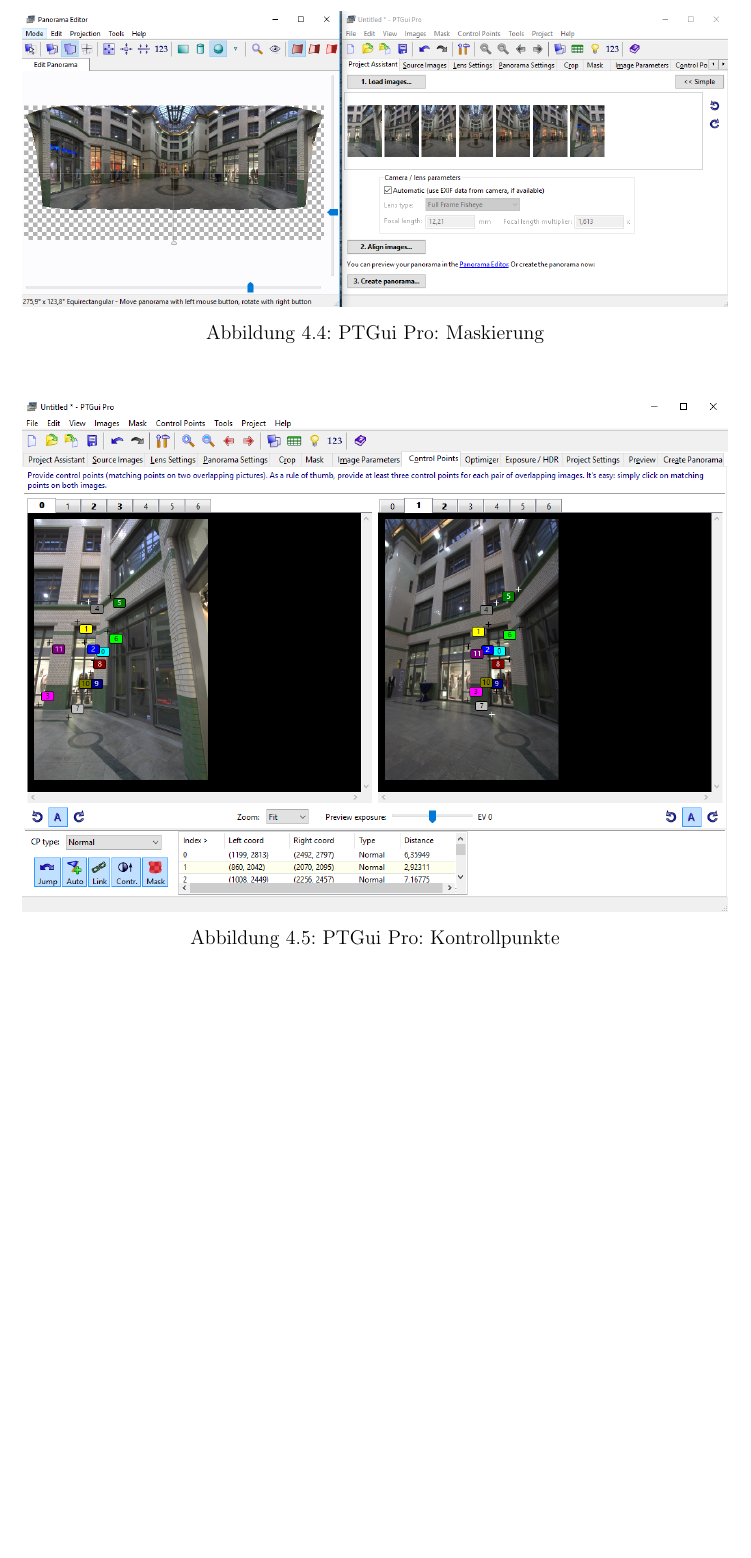
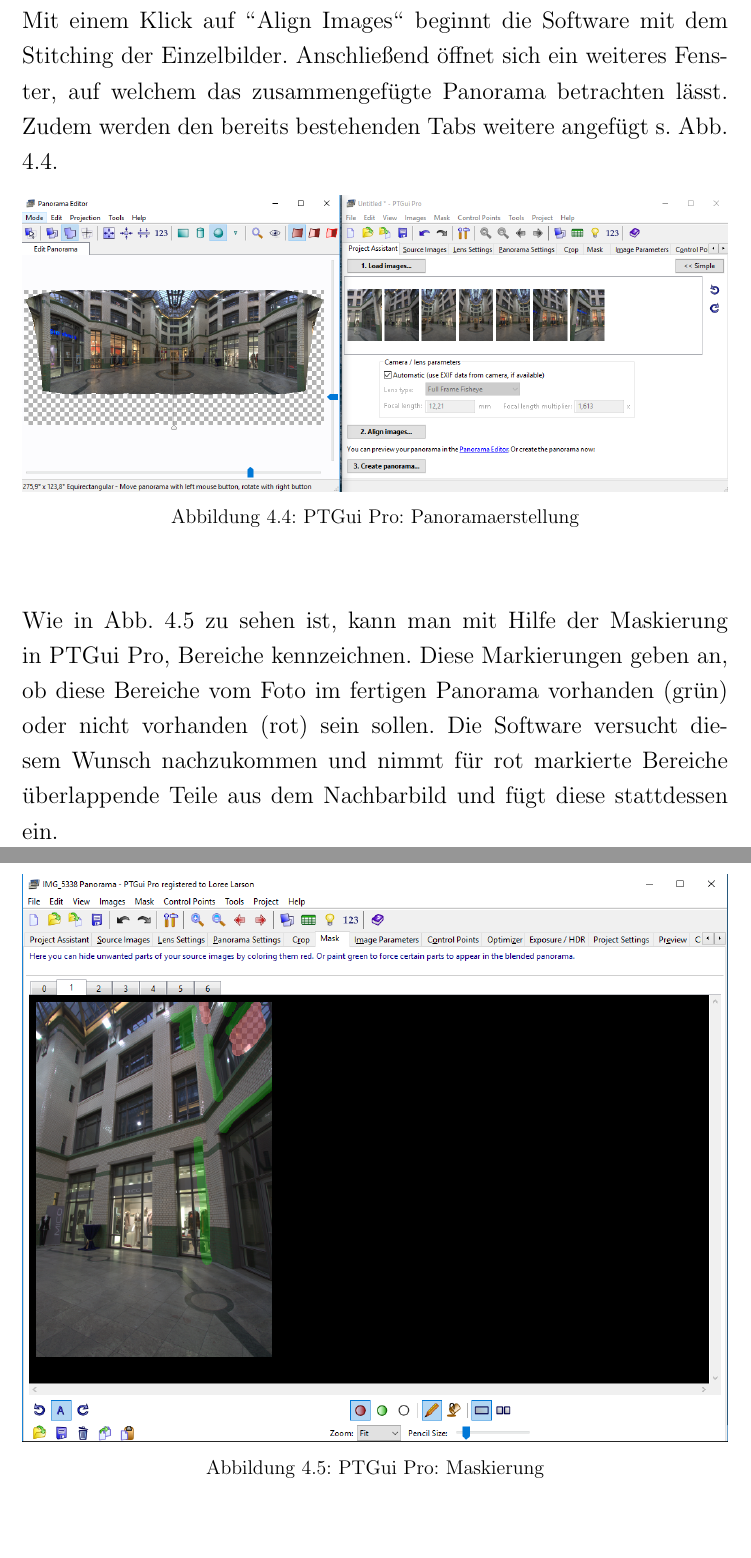
Before and after one commit to sedeg/Multishot-Panorama, a LaTeX document (doku_pano.tex): part of page 11 of 15 before the commit and two parts of pages 11 and 12 of 17 after it, the two joined at a grey line, cut at the place of the change, the shorter picture padded with empty space. Compiled offline with pdfLaTeX.

Commit message:
Stiching completed, new image added

```diff
--- a/doku_pano.tex
+++ b/doku_pano.tex
@@ -171,16 +173,29 @@
 		\caption{PTGui Pro: Objektiveinstellungen}
 		\label{img:ptgui_step_3}
 	\end{figure}
+	\bigskip
+	Mit einem Klick auf \grqq{}Align Images\grqq{} beginnt die Software mit dem Stitching der Einzelbilder. Anschließend öffnet sich ein weiteres Fenster, auf welchem das zusammengefügte Panorama betrachten lässt. Zudem werden den bereits bestehenden Tabs weitere angefügt s. Abb. \ref{img:ptgui_step_4}.
 	\begin{figure}[H]
 		\includegraphics[width=\linewidth]{img/steps/PTGui_Step_4.PNG}
-		\caption{PTGui Pro: Maskierung}
+		\caption{PTGui Pro: Panoramaerstellung}
 		\label{img:ptgui_step_4}
 	\end{figure}
+	\bigskip
+	Wie in Abb. \ref{img:ptgui_step_4_1} zu sehen ist, kann man mit Hilfe der Maskierung in PTGui Pro, Bereiche kennzeichnen. Diese Markierungen geben an, ob diese Bereiche vom Foto im fertigen Panorama vorhanden (grün) oder nicht  vorhanden (rot) sein sollen. Die Software versucht diesem Wunsch nachzukommen und nimmt für rot markierte Bereiche überlappende Teile aus dem Nachbarbild und fügt diese stattdessen ein.
+	\begin{figure}[H]
+		\includegraphics[width=\linewidth]{img/steps/PTGui_Step_4_1.PNG}
+		\caption{PTGui Pro: Maskierung}
+		\label{img:ptgui_step_4_1}
+	\end{figure}
+	\bigskip
+	Zudem bietet die Software die Möglichkeit für die jeweils zusammengefügten Fotos die sog. Kontrollpunkte zu überprüfen, verändern oder neue zu setzen. Mittels dieser bestimmt die Software, an welchen Stellen die beiden Bilder zusammengefügt werden. Dies ist in Abb. \ref{img:ptgui_step_5} zu sehen. Ein Kontrollpunkt auf dem linken Foto muss dabei einen auf dem rechten Bild entsprechen.
 	\begin{figure}[H]
 		\includegraphics[width=\linewidth]{img/steps/PTGui_Step_5.PNG}
 		\caption{PTGui Pro: Kontrollpunkte}
 		\label{img:ptgui_step_5}
 	\end{figure}
+	\bigskip
+	Um die Änderung der Ausrichtung vom Bild zu übernehmen, muss der \grqq{}Optimizer\grqq{} im nächsten Tab ausgeführt werden s. Abb. \ref{img:ptgui_step_6}.
 	\begin{figure}[H]
 		\includegraphics[width=\linewidth]{img/steps/PTGui_Step_6.PNG}
 		\caption{PTGui Pro: Optimierung}
```
Also changed, not shown: img/steps/PTGui_Step_4_1.PNG (added), doku_pano.tex (6 more changed lines).
